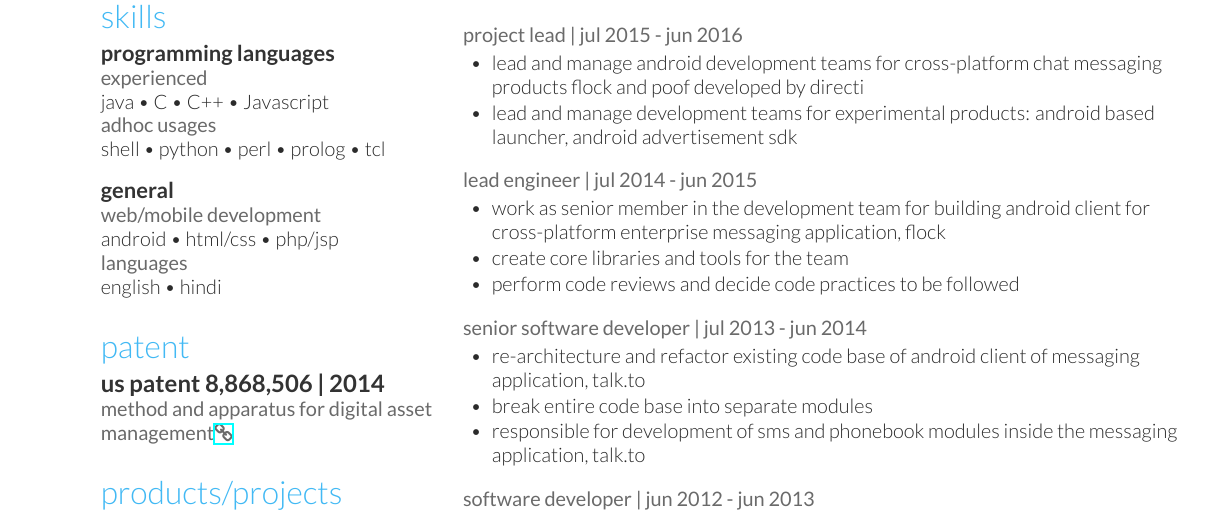
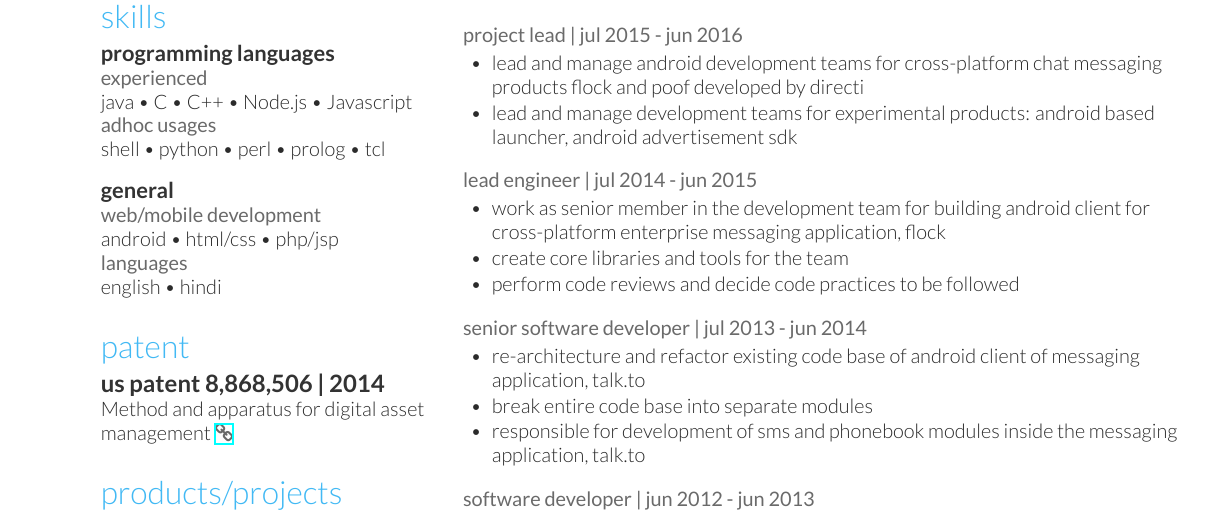
Before and after one commit to kunjan-a/resume, a LaTeX document (tex project/main.tex, which reads tex project/page1.tex): part of page 1 of 2, cut so that both start at the same text. Compiled offline with XeLaTeX.

Commit message:
Fix patent url
* also added Node.js in skills

```diff
--- a/tex project/page1.tex
+++ b/tex project/page1.tex
@@ -33,7 +33,7 @@ generalist with masters in computer science and 8+ years' professional experienc
 
 \descript{Programming Languages}
 \location{Experienced}
-java \textbullet{} C \textbullet{} C++ \textbullet{} Javascript\\
+java \textbullet{} C \textbullet{} C++ \textbullet{} Node.js \textbullet{} Javascript\\
 \location{adhoc usages}
 shell \textbullet{} python \textbullet{} perl \textbullet{} prolog \textbullet{} tcl\\
 \sectionspace % Some whitespace after the section
@@ -50,7 +50,8 @@ english \textbullet{} hindi\\
 \section{patent}
 % \begin{tabular}{m{7.5cm}l}
 \runsubsection{US Patent 8,868,506 | 2014}
-\location{Method and apparatus for digital asset management\href{https://patents.google.com/patent/US8868506B1/en?inventor=Kunjan+Aggarwal}{\faChain}}
+\location{}
+Method and apparatus for digital asset management \href{https://patents.google.com/patent/US8868506B1/en?inventor=Kunjan+Aggarwal}{\faChain}
 \sectionspace % Some whitespace after the section
 
 
```
